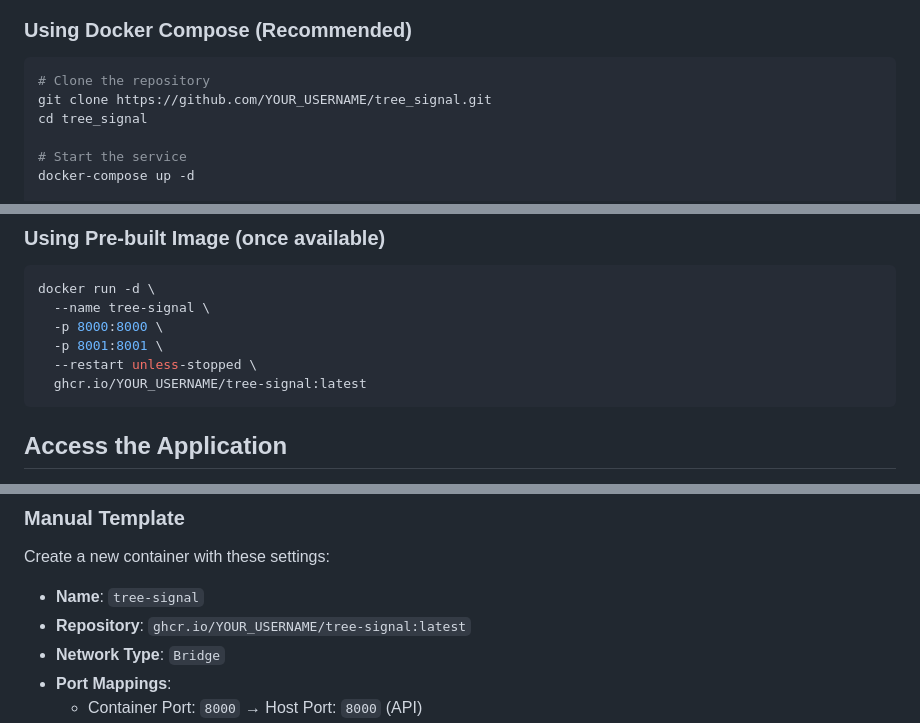
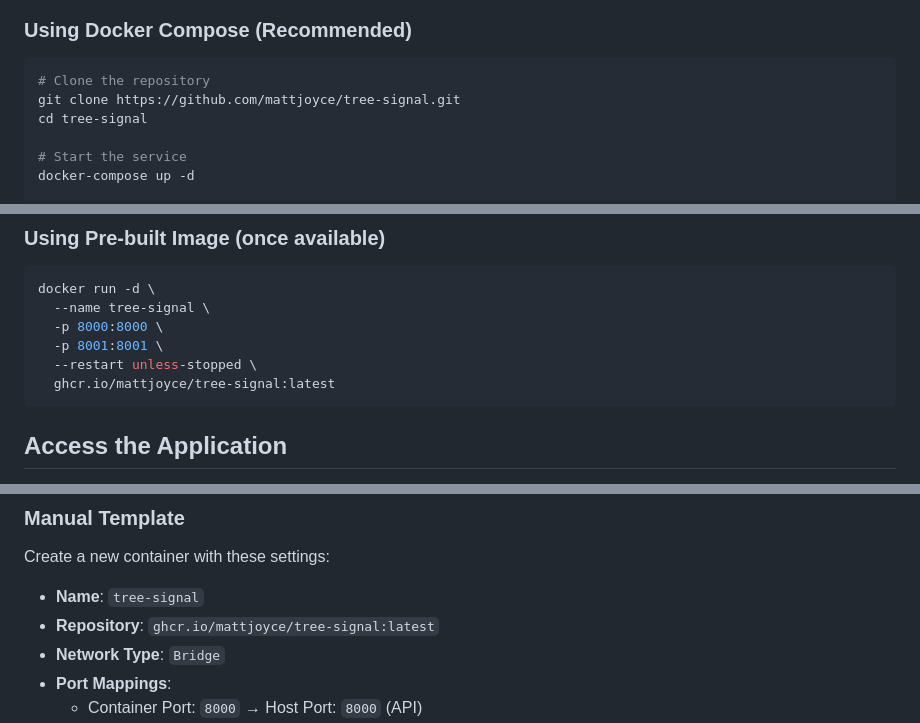
Before and after one commit to mattjoyce/tree-signal, a Markdown page: DOCKER.md, 3 parts joined by grey strips. Rendered like a GitHub page.

Commit message:
Update documentation with correct GitHub URLs

````diff
--- a/DOCKER.md
+++ b/DOCKER.md
@@ -8,8 +8,8 @@ A lightweight treemap-based hierarchical message dashboard that can run as a Doc
 
 ```bash
 # Clone the repository
-git clone https://github.com/YOUR_USERNAME/tree_signal.git
-cd tree_signal
+git clone https://github.com/mattjoyce/tree-signal.git
+cd tree-signal
 
 # Start the service
 docker-compose up -d
@@ -41,7 +41,7 @@ docker run -d \
   -p 8000:8000 \
   -p 8001:8001 \
   --restart unless-stopped \
-  ghcr.io/YOUR_USERNAME/tree-signal:latest
+  ghcr.io/mattjoyce/tree-signal:latest
 ```
 
 ## Access the Application
@@ -77,7 +77,7 @@ curl -X POST "http://localhost:8000/v1/messages" \
 Create a new container with these settings:
 
 - **Name**: `tree-signal`
-- **Repository**: `ghcr.io/YOUR_USERNAME/tree-signal:latest`
+- **Repository**: `ghcr.io/mattjoyce/tree-signal:latest`
 - **Network Type**: `Bridge`
 - **Port Mappings**:
   - Container Port: `8000` → Host Port: `8000` (API)
````
Also changed, not shown: other parts of DOCKER.md (+1 -1 lines).
